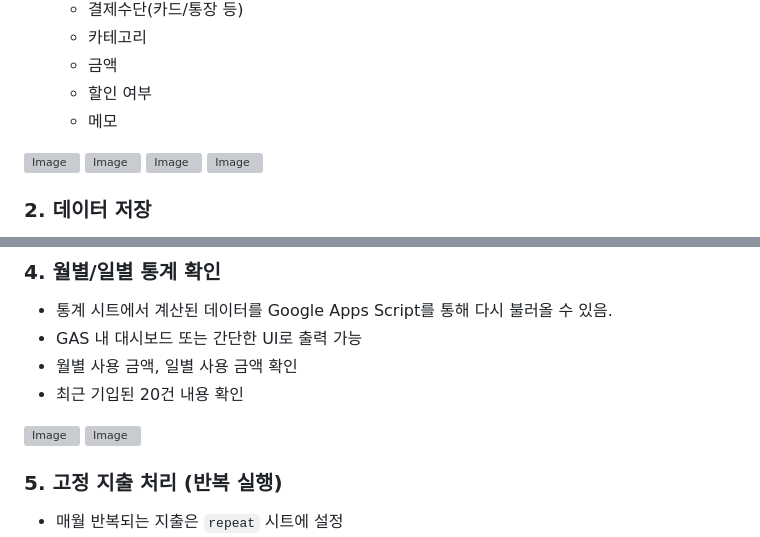
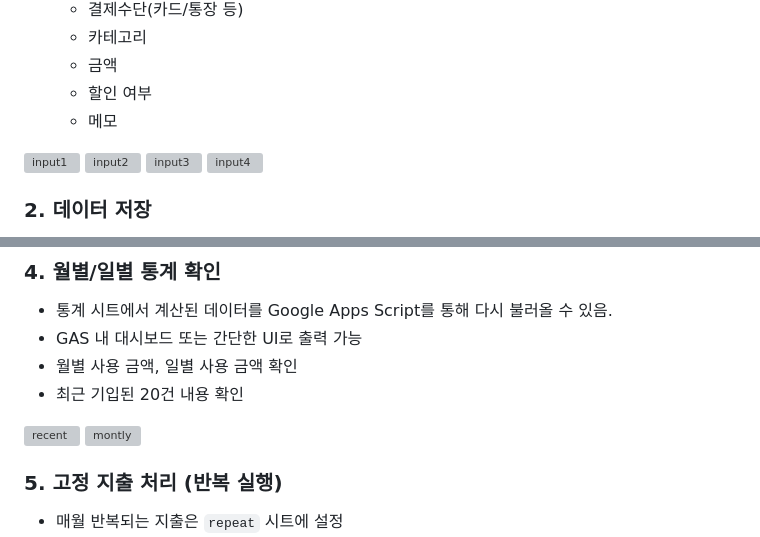
Before and after one commit to leedaham/app-script-account-book, a Markdown page: README.md, 2 parts joined by grey strips. Drawn GitHub-style; grey boxes are pictures that could not be loaded.

```diff
--- a/README.md
+++ b/README.md
@@ -22,10 +24,10 @@
   - 할인 여부
   - 메모
 
-<img width="180" alt="Image" src="https://github.com/user-attachments/assets/7ea8b3dc-2da2-4040-875b-5cfdd39cea23" />
-<img width="240" alt="Image" src="https://github.com/user-attachments/assets/15fda35c-81a6-411a-9fcb-2cac472531fd" />
-<img width="240" alt="Image" src="https://github.com/user-attachments/assets/4a3e6eec-253e-40ee-8498-bbb3ada32cef" />
-<img width="240" alt="Image" src="https://github.com/user-attachments/assets/5d66c5be-1676-4d5e-aeab-35715c3c5390" />
+<img width="180" alt="input1" src="https://github.com/user-attachments/assets/7ea8b3dc-2da2-4040-875b-5cfdd39cea23" />
+<img width="240" alt="input2" src="https://github.com/user-attachments/assets/15fda35c-81a6-411a-9fcb-2cac472531fd" />
+<img width="240" alt="input3" src="https://github.com/user-attachments/assets/4a3e6eec-253e-40ee-8498-bbb3ada32cef" />
+<img width="240" alt="input4" src="https://github.com/user-attachments/assets/5d66c5be-1676-4d5e-aeab-35715c3c5390" />
 
 ### 2. 데이터 저장
 
@@ -46,8 +48,8 @@
 - 월별 사용 금액, 일별 사용 금액 확인
 - 최근 기입된 20건 내용 확인
 
-<img width="240" alt="Image" src="https://github.com/user-attachments/assets/67628d71-2c68-40b4-8002-77330318c71f" />
-<img width="240" alt="Image" src="https://github.com/user-attachments/assets/fa1b5df9-6178-46b9-a582-b8dc9df80427" />
+<img width="240" alt="recent" src="https://github.com/user-attachments/assets/67628d71-2c68-40b4-8002-77330318c71f" />
+<img width="240" alt="montly" src="https://github.com/user-attachments/assets/fa1b5df9-6178-46b9-a582-b8dc9df80427" />
 
 ### 5. 고정 지출 처리 (반복 실행)
 
```
Also changed, not shown: other parts of README.md (+6 -0 lines).
